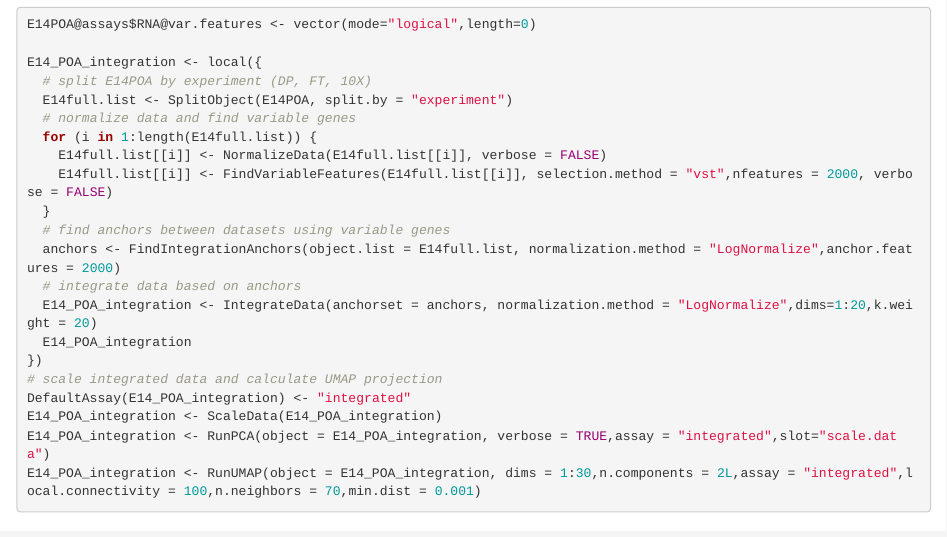
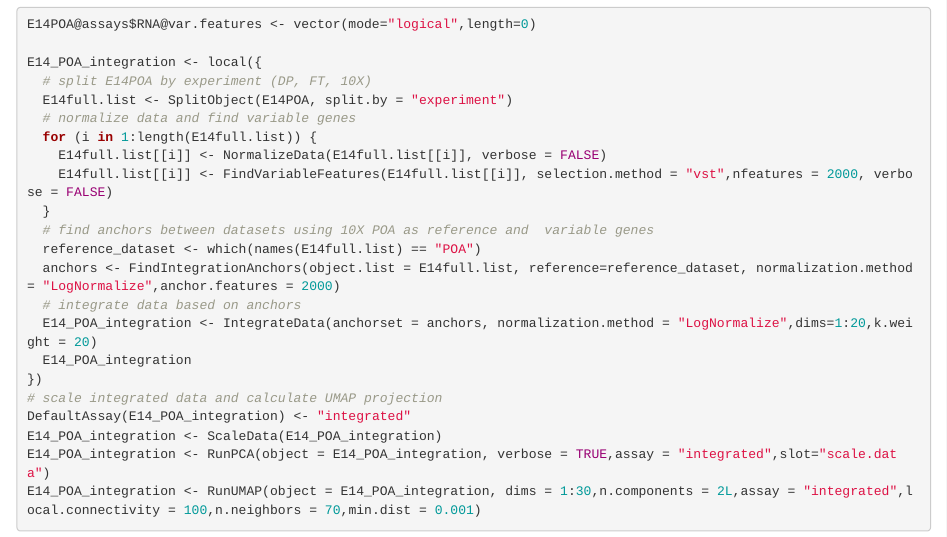
Before and after one commit to gomez-L/neurogliaform, an R Markdown document (E14_POA_integration.Rmd): the page in a window 1100 px wide, from 770 px down. The pictures show the output file E14_POA_integration.html that the author committed with the source, opened offline.

Commit message:
update E14_POA_integration scripts

```diff
--- a/E14_POA_integration.Rmd
+++ b/E14_POA_integration.Rmd
@@ -143,8 +143,9 @@ E14_POA_integration <- local({
     E14full.list[[i]] <- NormalizeData(E14full.list[[i]], verbose = FALSE)
     E14full.list[[i]] <- FindVariableFeatures(E14full.list[[i]], selection.method = "vst",nfeatures = 2000, verbose = FALSE)
   }
-  # find anchors between datasets using variable genes
-  anchors <- FindIntegrationAnchors(object.list = E14full.list, normalization.method = "LogNormalize",anchor.features = 2000)
+  # find anchors between datasets using 10X POA as reference and  variable genes
+  reference_dataset <- which(names(E14full.list) == "POA")
+  anchors <- FindIntegrationAnchors(object.list = E14full.list, reference=reference_dataset, normalization.method = "LogNormalize",anchor.features = 2000)
   # integrate data based on anchors
   E14_POA_integration <- IntegrateData(anchorset = anchors, normalization.method = "LogNormalize",dims=1:20,k.weight = 20)
   E14_POA_integration
```
Also changed, not shown: E14_POA_integration.html.
